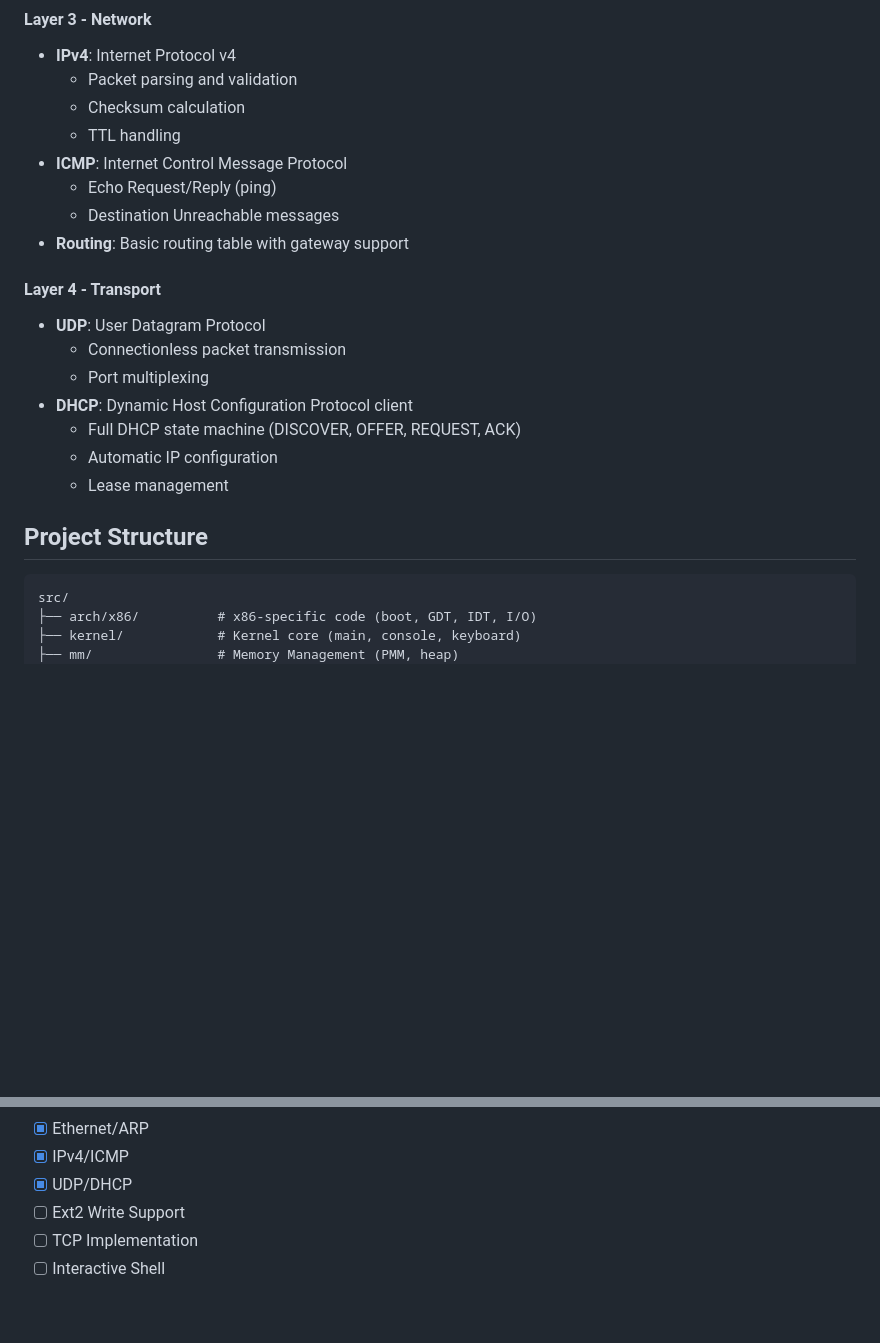
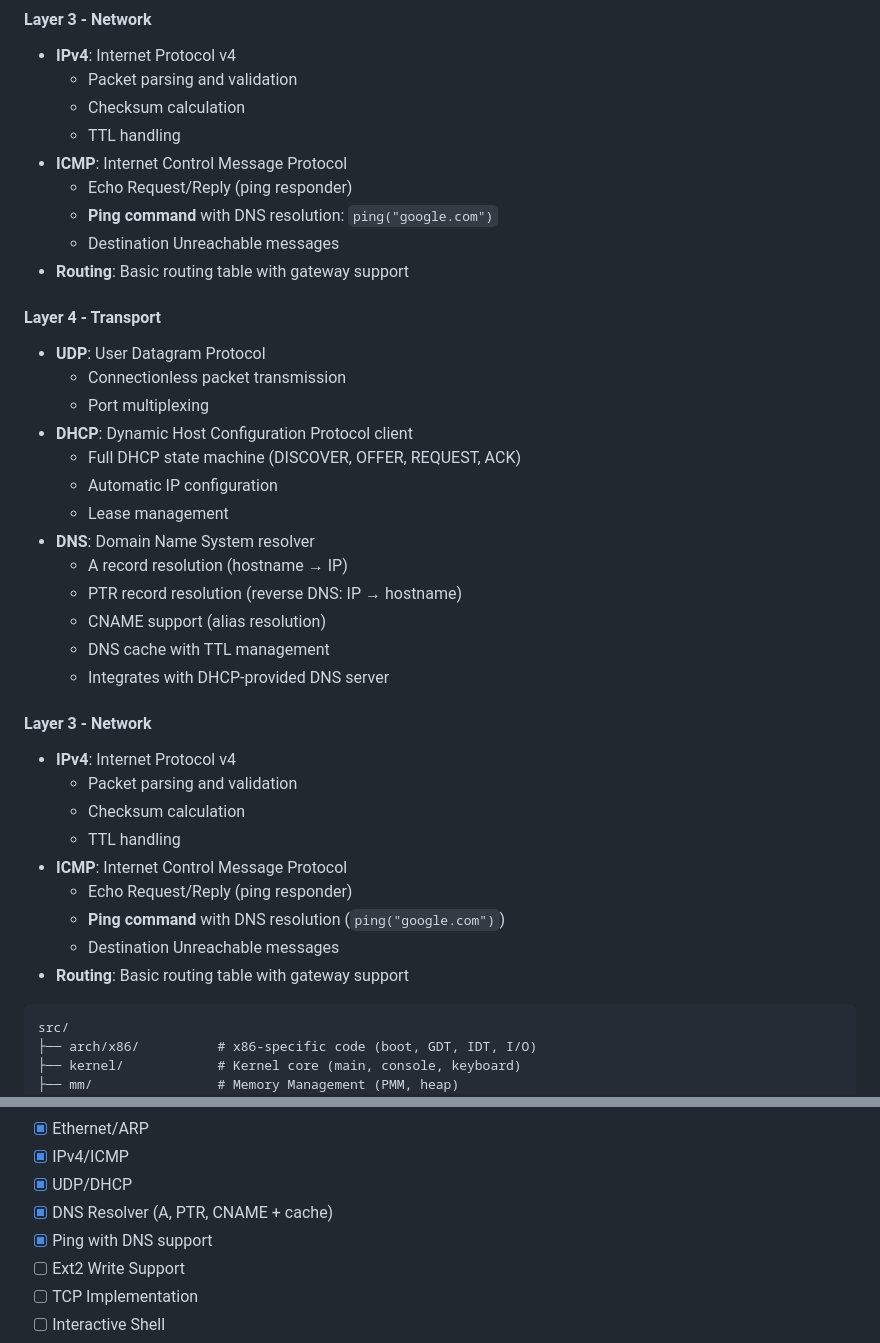
Before and after one commit to geomtech/alos, a Markdown page: README.md, 2 parts joined by grey strips. Drawn GitHub-style; blank space fills up the shorter version.

Commit message:
feat: Ajout du support DNS et de la commande Ping avec résolution DNS

````diff
--- a/README.md
+++ b/README.md
@@ -84,7 +84,8 @@ The networking stack follows the OSI model architecture:
   - Checksum calculation
   - TTL handling
 - **ICMP**: Internet Control Message Protocol
-  - Echo Request/Reply (ping)
+  - Echo Request/Reply (ping responder)
+  - **Ping command** with DNS resolution: `ping("google.com")`
   - Destination Unreachable messages
 - **Routing**: Basic routing table with gateway support
 
@@ -96,8 +97,23 @@ The networking stack follows the OSI model architecture:
   - Full DHCP state machine (DISCOVER, OFFER, REQUEST, ACK)
   - Automatic IP configuration
   - Lease management
+- **DNS**: Domain Name System resolver
+  - A record resolution (hostname → IP)
+  - PTR record resolution (reverse DNS: IP → hostname)
+  - CNAME support (alias resolution)
+  - DNS cache with TTL management
+  - Integrates with DHCP-provided DNS server
 
-## Project Structure
+#### Layer 3 - Network
+- **IPv4**: Internet Protocol v4
+  - Packet parsing and validation
+  - Checksum calculation
+  - TTL handling
+- **ICMP**: Internet Control Message Protocol
+  - Echo Request/Reply (ping responder)
+  - **Ping command** with DNS resolution (`ping("google.com")`)
+  - Destination Unreachable messages
+- **Routing**: Basic routing table with gateway support
 
 ```
 src/
@@ -215,6 +231,8 @@ make run-pcap
 - [x] Ethernet/ARP
 - [x] IPv4/ICMP
 - [x] UDP/DHCP
+- [x] DNS Resolver (A, PTR, CNAME + cache)
+- [x] Ping with DNS support
 - [ ] Ext2 Write Support
 - [ ] TCP Implementation
 - [ ] Interactive Shell
````
